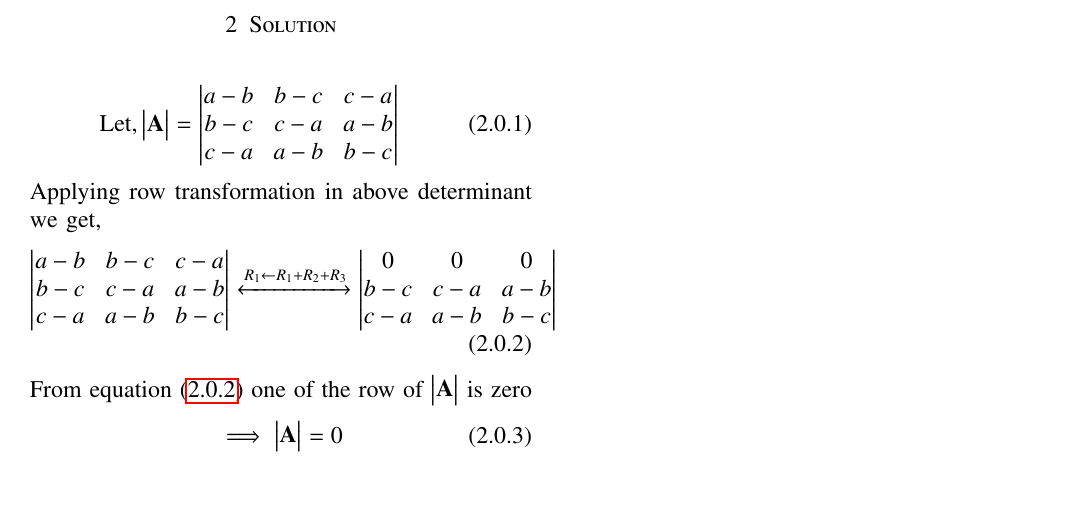
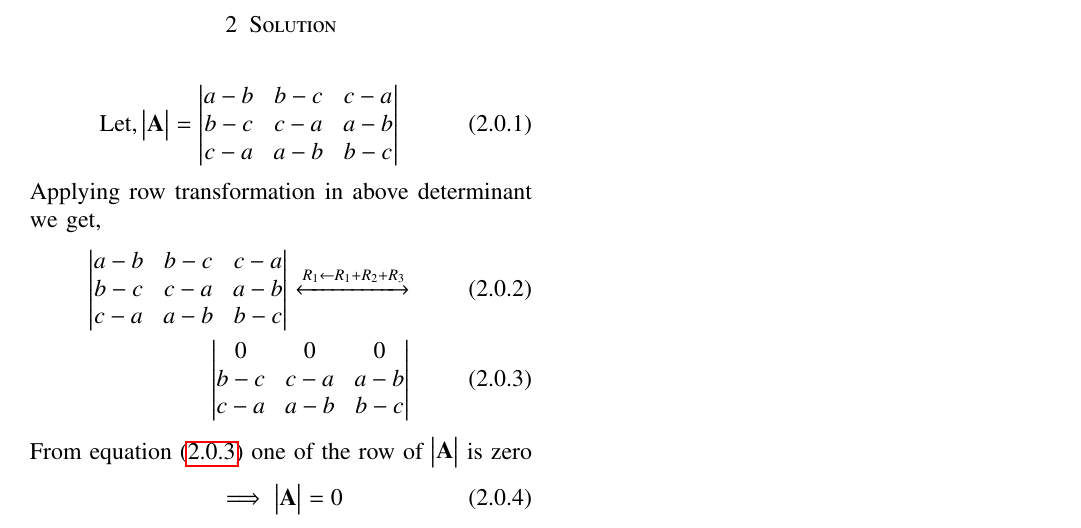
Before and after one commit to ankuraditya13/EE5609-Assignment3, a LaTeX problem sheet (Assignment_3.tex): part of the page, cut so that both start at the same text, the shorter picture padded with empty space. Compiled offline with pdfLaTeX.

Commit message:
Add files via upload

```diff
--- a/Assignment_3.tex
+++ b/Assignment_3.tex
@@ -163,7 +163,8 @@ Applying row transformation in above determinant we get,
 \begin{align}
 \mydet{a-b & b-c & c-a \\
 b-c & c-a & a-b \\
-c-a & a-b & b-c} \xleftrightarrow[]{R_1\leftarrow R_1+R_2+R_3} \mydet{0 & 0 & 0 \\
+c-a & a-b & b-c} \xleftrightarrow[]{R_1\leftarrow R_1+R_2+R_3} \\
+ \mydet{0 & 0 & 0 \\
 b-c & c-a & a-b \\
 c-a & a-b & b-c}
 \label{eq3}
```
Also changed, not shown: Assignment_3_final_2.pdf (added).
